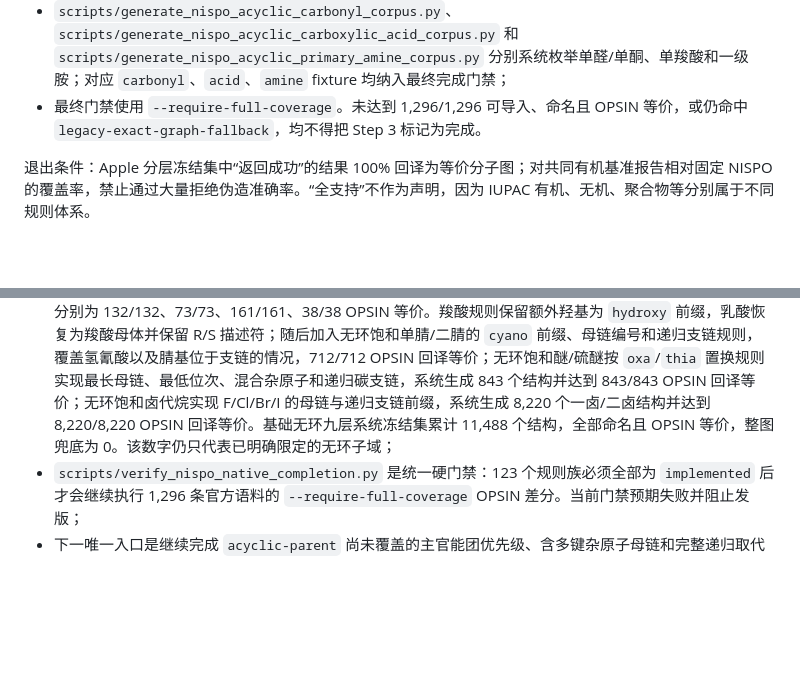
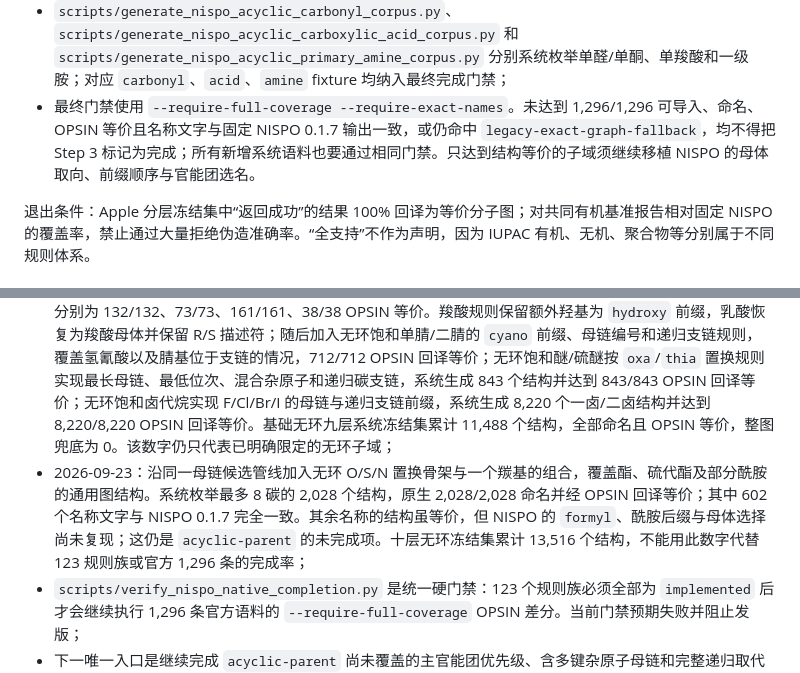
Before and after one commit to huluxiaohuowa/wachem-web, a Markdown page: docs/iupac-conversion-plan.md, 2 parts joined by grey strips. Rendered like a GitHub page; blank space fills up the shorter version.

Commit message:
docs: sync from wa-chem 251fc46

```diff
--- a/docs/iupac-conversion-plan.md
+++ b/docs/iupac-conversion-plan.md
@@ -129,7 +129,7 @@ structureToName(structure, options) -> StructureToNameResult
 - `scripts/generate_nispo_acyclic_hydrocarbon_corpus.py <NISPO-0.1.7-checkout>` 系统枚举最多 8 个碳的全部非同构碳树以及最多两个合法双/三键组合；`--fixture acyclic --require-full-coverage` 是 `acyclic-parent` 碳氢化合物子域的独立门禁，防止官方测试文字抽取遗漏基础结构空间；
 - `scripts/generate_nispo_acyclic_alcohol_corpus.py <NISPO-0.1.7-checkout>` 在最多 8 碳的非同构饱和碳树上系统枚举一至两个羟基位置；`--fixture alcohol --require-full-coverage` 独立验证主官能团母链选择、编号和支链组合；
 - `scripts/generate_nispo_acyclic_carbonyl_corpus.py`、`scripts/generate_nispo_acyclic_carboxylic_acid_corpus.py` 和 `scripts/generate_nispo_acyclic_primary_amine_corpus.py` 分别系统枚举单醛/单酮、单羧酸和一级胺；对应 `carbonyl`、`acid`、`amine` fixture 均纳入最终完成门禁；
-- 最终门禁使用 `--require-full-coverage`。未达到 1,296/1,296 可导入、命名且 OPSIN 等价，或仍命中 `legacy-exact-graph-fallback`，均不得把 Step 3 标记为完成。
+- 最终门禁使用 `--require-full-coverage --require-exact-names`。未达到 1,296/1,296 可导入、命名、OPSIN 等价且名称文字与固定 NISPO 0.1.7 输出一致，或仍命中 `legacy-exact-graph-fallback`，均不得把 Step 3 标记为完成；所有新增系统语料也要通过相同门禁。只达到结构等价的子域须继续移植 NISPO 的母体取向、前缀顺序与官能团选名。
 
 退出条件：Apple 分层冻结集中“返回成功”的结果 100% 回译为等价分子图；对共同有机基准报告相对固定 NISPO 的覆盖率，禁止通过大量拒绝伪造准确率。“全支持”不作为声明，因为 IUPAC 有机、无机、聚合物等分别属于不同规则体系。
 
@@ -244,6 +244,7 @@ structureToName(structure, options) -> StructureToNameResult
 - `acyclic-parent` 碳氢化合物子域随后扩展到双键、三键、二烯、二炔和烯炔：母体候选先最大化所含多键数，再比较链长、最低多键位次、烯键优先位次和取代基位次。系统枚举得到 598 个最多 8 碳的非同构结构，Swift 为 598/598 命名，全部归属 `acyclic-parent`，598/598 经 OPSIN 回译与 RDKit 规范图比较等价，整图兜底为 0；
 - 饱和醇子域已加入主官能团优先级：先最大化母链所含羟基数量，再比较最低羟基位次、链长和支链位次。系统枚举得到 711 个最多 8 碳的一元醇/二元醇，Swift 为 711/711 命名，全部归属 `acyclic-parent`，711/711 OPSIN 回译等价，整图兜底为 0；两层系统枚举共 1,309 个结构，但不能替代其余官能团、杂原子、环系、电荷、同位素和立体规则族；
 - `acyclic-parent` 又加入单醛/单酮、单羧酸和中性一级/二级/三级胺的主官能团母链及编号规则；系统枚举分别为 132/132、73/73、161/161、38/38 OPSIN 等价。羧酸规则保留额外羟基为 `hydroxy` 前缀，乳酸恢复为羧酸母体并保留 R/S 描述符；随后加入无环饱和单腈/二腈的 `cyano` 前缀、母链编号和递归支链规则，覆盖氢氰酸以及腈基位于支链的情况，712/712 OPSIN 回译等价；无环饱和醚/硫醚按 `oxa`/`thia` 置换规则实现最长母链、最低位次、混合杂原子和递归碳支链，系统生成 843 个结构并达到 843/843 OPSIN 回译等价；无环饱和卤代烷实现 F/Cl/Br/I 的母链与递归支链前缀，系统生成 8,220 个一卤/二卤结构并达到 8,220/8,220 OPSIN 回译等价。基础无环九层系统冻结集累计 11,488 个结构，全部命名且 OPSIN 等价，整图兜底为 0。该数字仍只代表已明确限定的无环子域；
+- 2026-09-23：沿同一母链候选管线加入无环 O/S/N 置换骨架与一个羰基的组合，覆盖酯、硫代酯及部分酰胺的通用图结构。系统枚举最多 8 碳的 2,028 个结构，原生 2,028/2,028 命名并经 OPSIN 回译等价；其中 602 个名称文字与 NISPO 0.1.7 完全一致。其余名称的结构虽等价，但 NISPO 的 `formyl`、酰胺后缀与母体选择尚未复现；这仍是 `acyclic-parent` 的未完成项。十层无环冻结集累计 13,516 个结构，不能用此数字代替 123 规则族或官方 1,296 条的完成率；
 - `scripts/verify_nispo_native_completion.py` 是统一硬门禁：123 个规则族必须全部为 `implemented` 后才会继续执行 1,296 条官方语料的 `--require-full-coverage` OPSIN 差分。当前门禁预期失败并阻止发版；
 - 下一唯一入口是继续完成 `acyclic-parent` 尚未覆盖的主官能团优先级、含多键杂原子母链和完整递归取代基规则，再按相同方法逐个官方规则族完成，而不是逐个分子增加分支。
 
```
